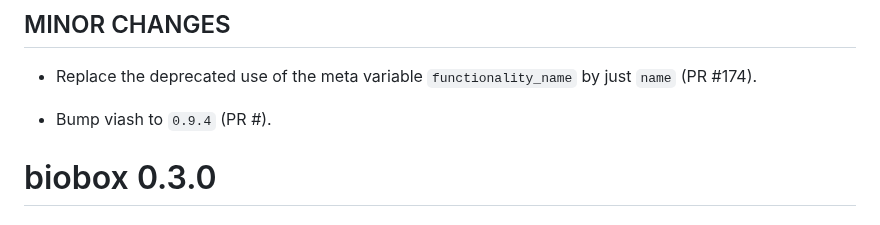
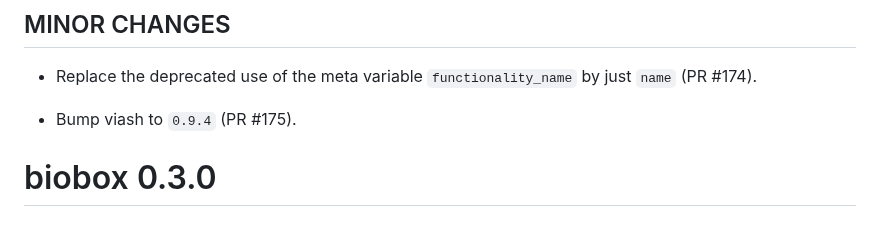
Before and after one commit to viash-hub/biobox, a Markdown page: CHANGELOG.md, the part around the change. Rendered like a GitHub page.

Commit message:
Add PR number

```diff
--- a/CHANGELOG.md
+++ b/CHANGELOG.md
@@ -8,7 +8,7 @@
 
 * Replace the deprecated use of the meta variable `functionality_name` by just `name` (PR #174).
 
-* Bump viash to `0.9.4` (PR #).
+* Bump viash to `0.9.4` (PR #175).
 
 # biobox 0.3.0
 
```
